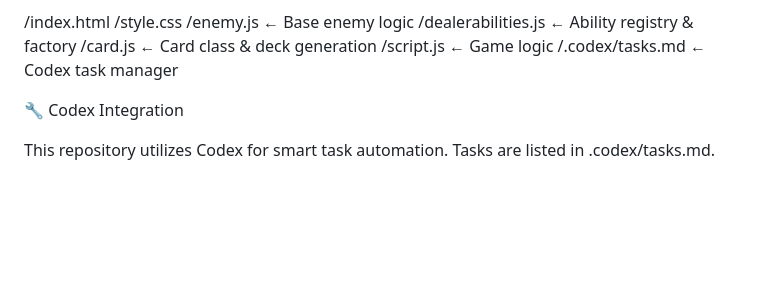
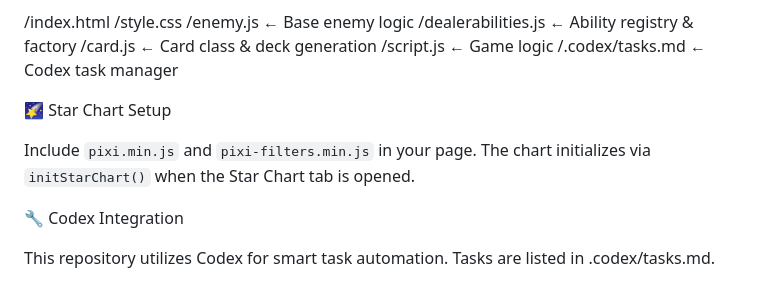
Before and after one commit to recalledz/rpjack, a Markdown page: README.md, the part around the change. Drawn GitHub-style; blank space fills up the shorter version.

Commit message:
docs: note star chart scripts

```diff
--- a/README.md
+++ b/README.md
@@ -73,6 +73,10 @@ Development Tools: Replit, GitHub integration, Codex-enabled development
 /card.js            ← Card class & deck generation
 /script.js          ← Game logic
 /.codex/tasks.md    ← Codex task manager
+
+🌠 Star Chart Setup
+
+Include `pixi.min.js` and `pixi-filters.min.js` in your page. The chart initializes via `initStarChart()` when the Star Chart tab is opened.
 
 🔧 Codex Integration
 
```
